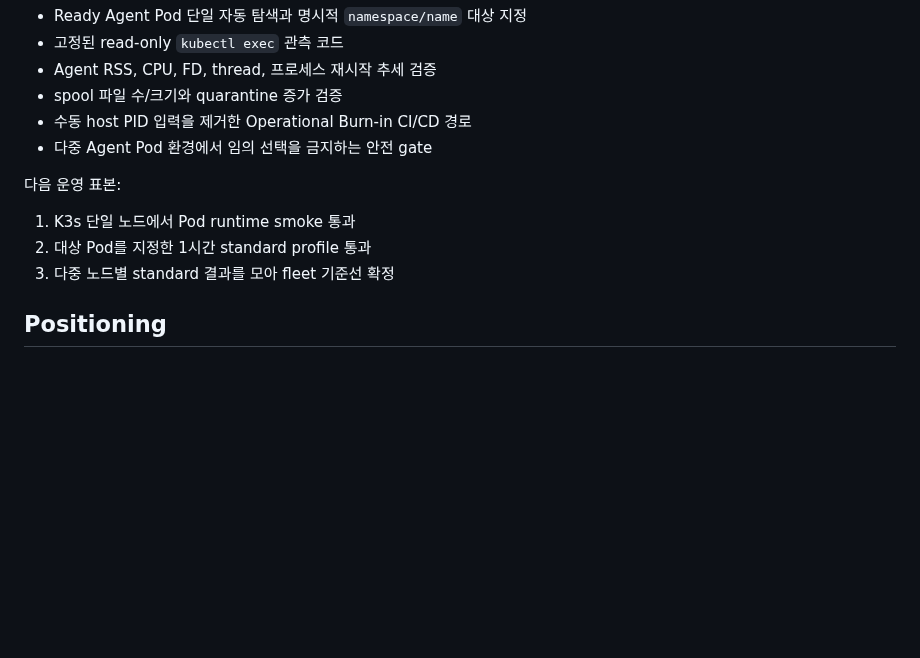
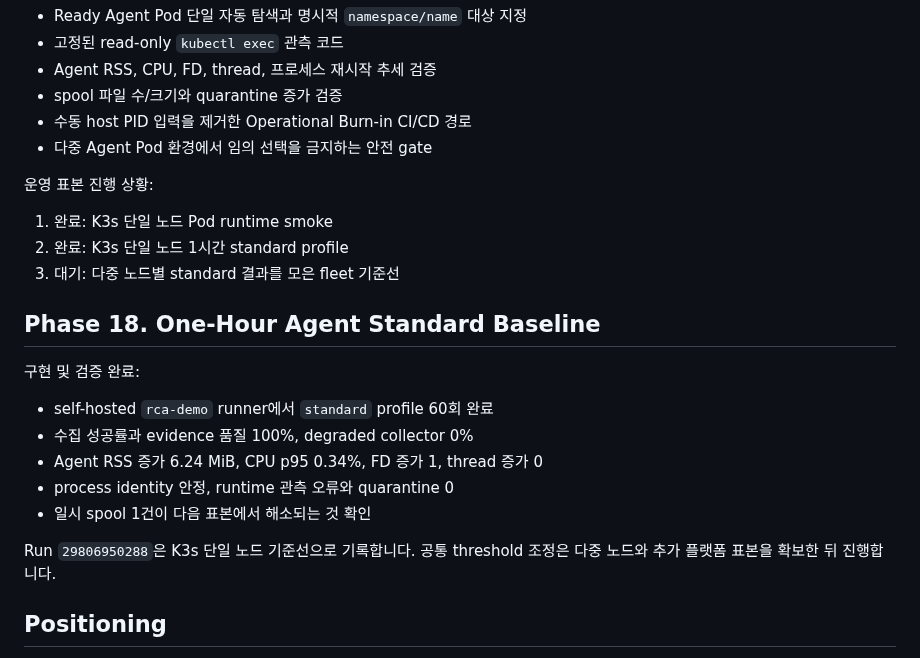
Before and after one commit to nembutal-sw/kubernetes-cluster-infra-rca-platform, a Markdown page: docs/roadmap.md, the part around the change. Drawn GitHub-style; blank space fills up the shorter version.

```diff
--- a/docs/roadmap.md
+++ b/docs/roadmap.md
@@ -343,11 +343,23 @@ history가 자동 연결되는 것을 확인했습니다. Provider 호출은 0
 - 수동 host PID 입력을 제거한 Operational Burn-in CI/CD 경로
 - 다중 Agent Pod 환경에서 임의 선택을 금지하는 안전 gate
 
-다음 운영 표본:
+운영 표본 진행 상황:
 
-1. K3s 단일 노드에서 Pod runtime smoke 통과
-2. 대상 Pod를 지정한 1시간 standard profile 통과
-3. 다중 노드별 standard 결과를 모아 fleet 기준선 확정
+1. 완료: K3s 단일 노드 Pod runtime smoke
+2. 완료: K3s 단일 노드 1시간 standard profile
+3. 대기: 다중 노드별 standard 결과를 모은 fleet 기준선
+
+## Phase 18. One-Hour Agent Standard Baseline
+
+구현 및 검증 완료:
+
+- self-hosted `rca-demo` runner에서 `standard` profile 60회 완료
+- 수집 성공률과 evidence 품질 100%, degraded collector 0%
+- Agent RSS 증가 6.24 MiB, CPU p95 0.34%, FD 증가 1, thread 증가 0
+- process identity 안정, runtime 관측 오류와 quarantine 0
+- 일시 spool 1건이 다음 표본에서 해소되는 것 확인
+
+Run `29806950288`은 K3s 단일 노드 기준선으로 기록합니다. 공통 threshold 조정은 다중 노드와 추가 플랫폼 표본을 확보한 뒤 진행합니다.
 
 ## Positioning
 
```
Also changed, not shown: README.md (+1 -1 lines), docs/operational-burn-in.md (+14 -0 lines).
